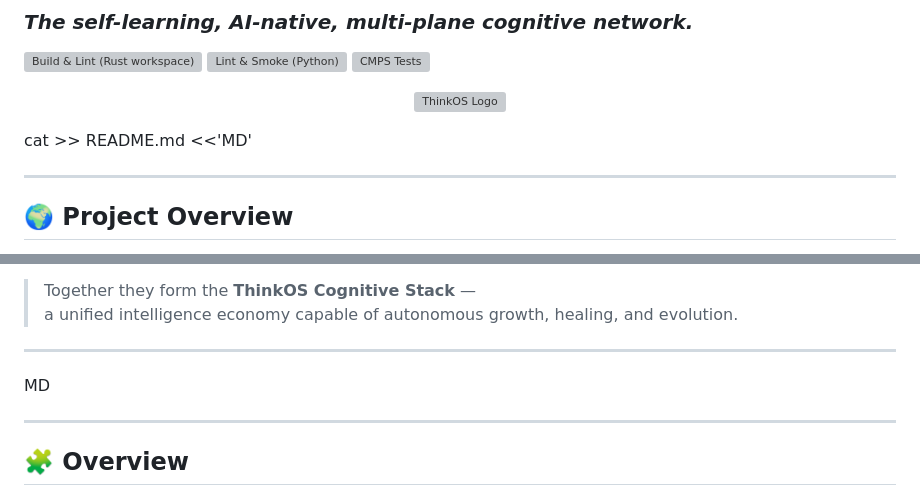
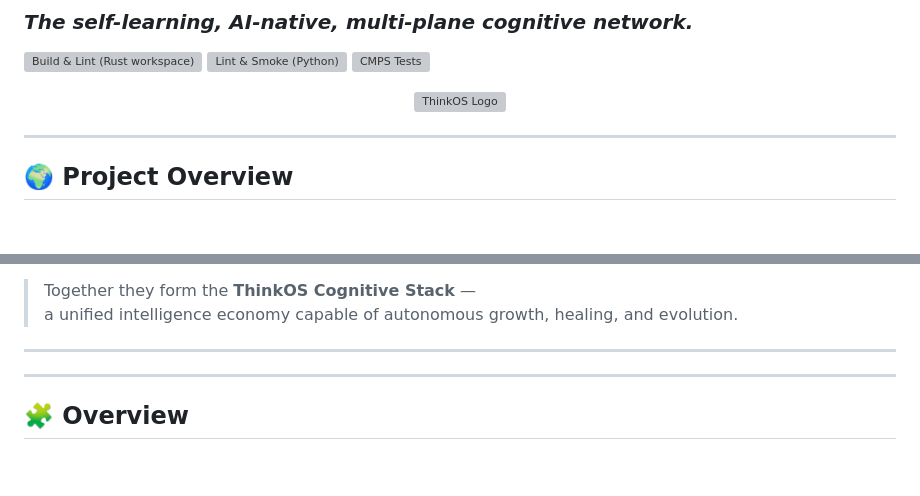
Before and after one commit to ThinkOS-Cognitive-Superchain/thinkos-cognitive-superchain, a Markdown page: README.md, 2 parts joined by grey strips. Drawn GitHub-style; blank space fills up the shorter version; grey boxes are pictures that could not be loaded.

```diff
--- a/README.md
+++ b/README.md
@@ -9,7 +9,7 @@
   <img src="assets/thinkos-logo.png" alt="ThinkOS Logo" width="120"/>
 
 </p>
-cat >> README.md <<'MD'
+
 
 ---
 
@@ -60,7 +60,7 @@ It replaces traditional blockchain layers with **cognitive equivalents**, creati
 
 ---
 
-MD
+
 
 ---
 
```
